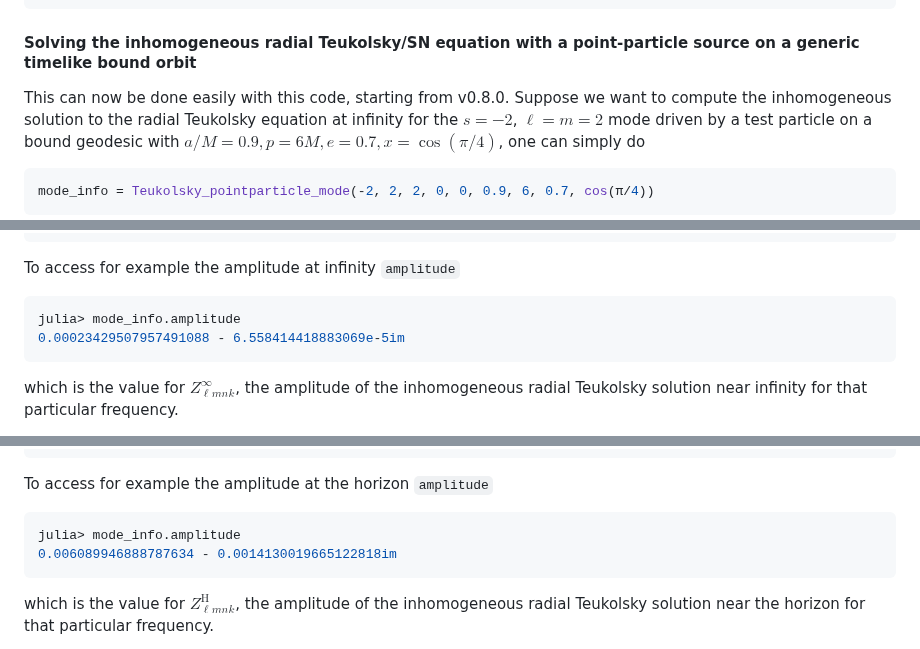
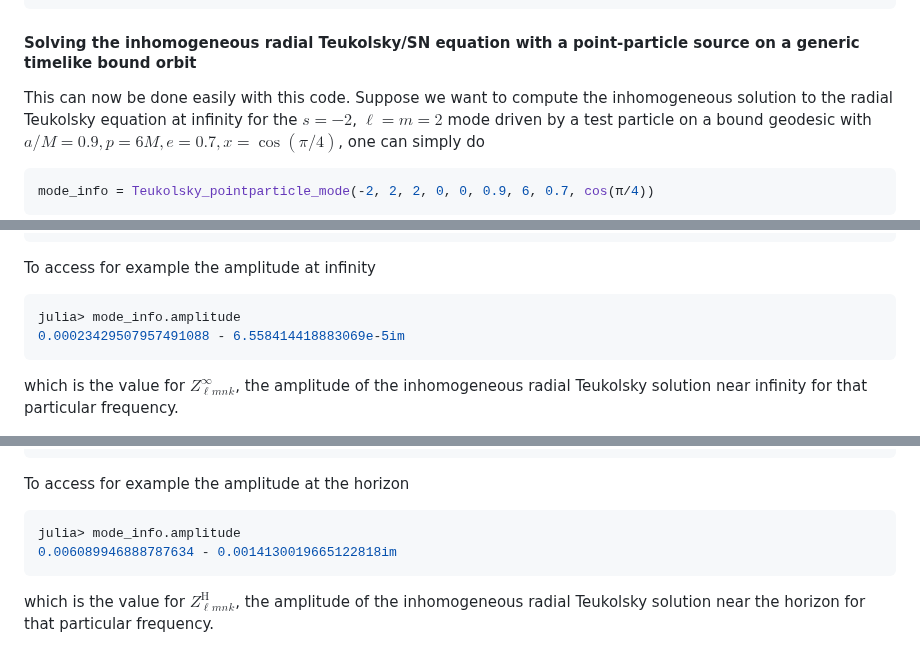
Before and after one commit to ricokaloklo/GeneralizedSasakiNakamura.jl, a Markdown page: docs/src/index.md, 3 parts joined by grey strips. Rendered like a GitHub page.

````diff
--- a/docs/src/index.md
+++ b/docs/src/index.md
@@ -115,7 +115,7 @@ This should give
 ```
 
 #### Solving the inhomogeneous radial Teukolsky/SN equation with a point-particle source on a generic timelike bound orbit
-This can now be done easily with this code, starting from v0.8.0.
+This can now be done easily with this code.
 Suppose we want to compute the inhomogeneous solution to the radial Teukolsky equation at infinity for the $s = -2$, $\ell = m = 2$ mode driven by a test particle on a bound geodesic with $a/M = 0.9, p = 6M, e = 0.7, x = \cos(\pi/4)$, one can simply do
 ```julia
 mode_info = Teukolsky_pointparticle_mode(-2, 2, 2, 0, 0, 0.9, 6, 0.7, cos(π/4))
@@ -133,7 +133,7 @@ TeukolskyPointParticleMode(
     method=(method = "trapezoidal", N = 256, K = 64),
 )
 ```
-To access for example the amplitude at infinity `amplitude`
+To access for example the amplitude at infinity
 ```julia
 julia> mode_info.amplitude
 0.00023429507957491088 - 6.558414418883069e-5im
@@ -157,7 +157,7 @@ TeukolskyPointParticleMode(
     method=(method = "trapezoidal", N = 256, K = 64),
 )
 ```
-To access for example the amplitude at the horizon `amplitude`
+To access for example the amplitude at the horizon
 ```julia
 julia> mode_info.amplitude
 0.006089946888787634 - 0.0014130019665122818im
````
Also changed, not shown: README.md (+1 -1 lines).
